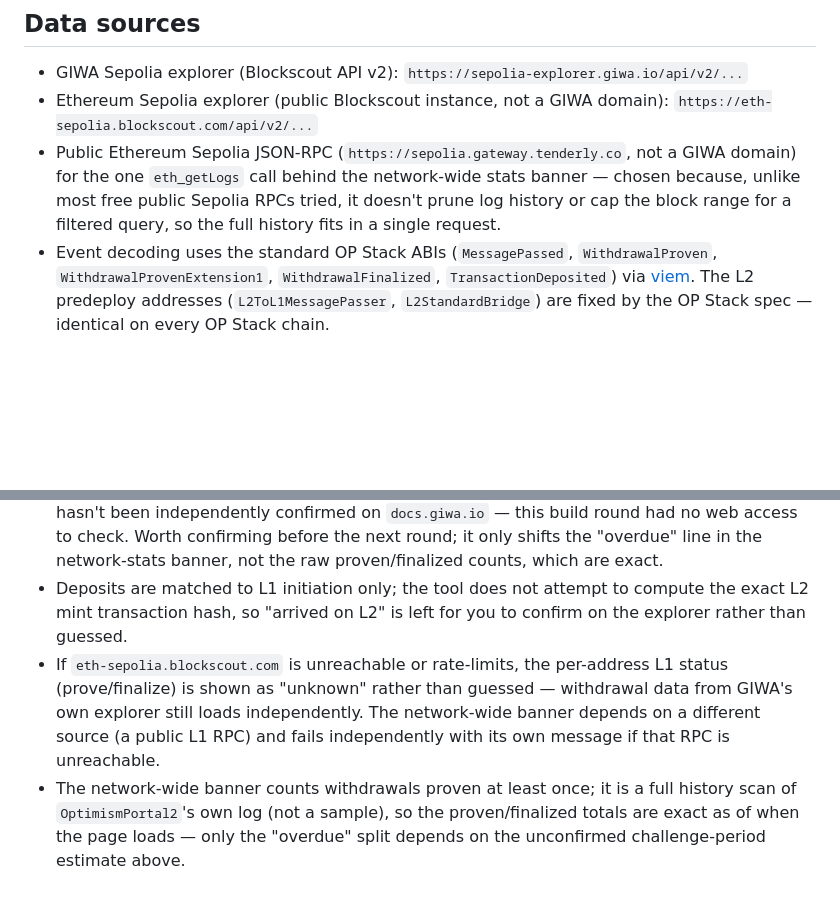
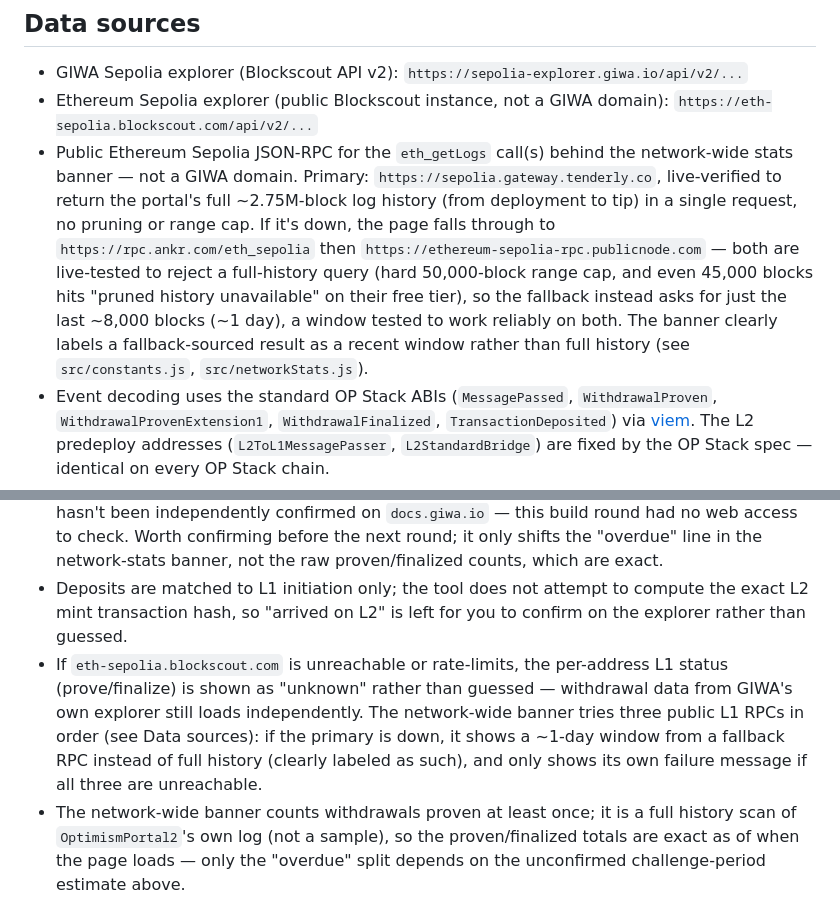
Before and after one commit to mrtarasyuks/giwa-bridge-watchdog, a Markdown page: README.md, 2 parts joined by grey strips. Drawn GitHub-style; blank space fills up the shorter version.

```diff
--- a/README.md
+++ b/README.md
@@ -29,7 +44,7 @@ No wallet connect, no signing, nothing to approve. It only reads public chain da
 
 - GIWA Sepolia explorer (Blockscout API v2): `https://sepolia-explorer.giwa.io/api/v2/...`
 - Ethereum Sepolia explorer (public Blockscout instance, not a GIWA domain): `https://eth-sepolia.blockscout.com/api/v2/...`
-- Public Ethereum Sepolia JSON-RPC (`https://sepolia.gateway.tenderly.co`, not a GIWA domain) for the one `eth_getLogs` call behind the network-wide stats banner — chosen because, unlike most free public Sepolia RPCs tried, it doesn't prune log history or cap the block range for a filtered query, so the full history fits in a single request.
+- Public Ethereum Sepolia JSON-RPC for the `eth_getLogs` call(s) behind the network-wide stats banner — not a GIWA domain. Primary: `https://sepolia.gateway.tenderly.co`, live-verified to return the portal's full ~2.75M-block log history (from deployment to tip) in a single request, no pruning or range cap. If it's down, the page falls through to `https://rpc.ankr.com/eth_sepolia` then `https://ethereum-sepolia-rpc.publicnode.com` — both are live-tested to reject a full-history query (hard 50,000-block range cap, and even 45,000 blocks hits "pruned history unavailable" on their free tier), so the fallback instead asks for just the last ~8,000 blocks (~1 day), a window tested to work reliably on both. The banner clearly labels a fallback-sourced result as a recent window rather than full history (see `src/constants.js`, `src/networkStats.js`).
 - Event decoding uses the standard OP Stack ABIs (`MessagePassed`, `WithdrawalProven`, `WithdrawalProvenExtension1`, `WithdrawalFinalized`, `TransactionDeposited`) via [viem](https://viem.sh). The L2 predeploy addresses (`L2ToL1MessagePasser`, `L2StandardBridge`) are fixed by the OP Stack spec — identical on every OP Stack chain.
 - Per-address scanning does **not** hardcode any L1 contract address: it finds relevant events by scanning the address's own L1 transactions, so it works without needing GIWA's L1 contract addresses confirmed in advance.
 - The network-wide stats banner does use one hardcoded L1 address, `OptimismPortal2` (`0x956962C34687A954e611A83619ABaA37Ce6bC78A`), because that's the only way to read network-wide events rather than one address's own history. It was supplied already checked against live on-chain data (the contract is verified on Blockscout as `OptimismPortal2`, confirmed by this build round), but has **not** been independently cross-checked by this round against the official address table on `docs.giwa.io` (no web access from this stage) — worth a final check there before citing it anywhere beyond this demo.
@@ -39,7 +54,7 @@ No wallet connect, no signing, nothing to approve. It only reads public chain da
 - It only looks at the last ~150 outgoing L2 transactions and ~80 outgoing L1 transactions per address — enough for a test wallet, not for a very high-volume one.
 - The 7-day challenge-period estimate is an approximation (see `APPROX_CHALLENGE_PERIOD_DAYS` in `src/constants.js`) based on typical OP Stack defaults. **Open question:** GIWA's exact value hasn't been independently confirmed on `docs.giwa.io` — this build round had no web access to check. Worth confirming before the next round; it only shifts the "overdue" line in the network-stats banner, not the raw proven/finalized counts, which are exact.
 - Deposits are matched to L1 initiation only; the tool does not attempt to compute the exact L2 mint transaction hash, so "arrived on L2" is left for you to confirm on the explorer rather than guessed.
-- If `eth-sepolia.blockscout.com` is unreachable or rate-limits, the per-address L1 status (prove/finalize) is shown as "unknown" rather than guessed — withdrawal data from GIWA's own explorer still loads independently. The network-wide banner depends on a different source (a public L1 RPC) and fails independently with its own message if that RPC is unreachable.
+- If `eth-sepolia.blockscout.com` is unreachable or rate-limits, the per-address L1 status (prove/finalize) is shown as "unknown" rather than guessed — withdrawal data from GIWA's own explorer still loads independently. The network-wide banner tries three public L1 RPCs in order (see Data sources): if the primary is down, it shows a ~1-day window from a fallback RPC instead of full history (clearly labeled as such), and only shows its own failure message if all three are unreachable.
 - The network-wide banner counts withdrawals proven at least once; it is a full history scan of `OptimismPortal2`'s own log (not a sample), so the proven/finalized totals are exact as of when the page loads — only the "overdue" split depends on the unconfirmed challenge-period estimate above.
 - Tested in October 2026 against real GIWA Sepolia testnet addresses, including one found via the network-wide scan that completed a full initiate→prove→finalize cycle (now the second example link on the page) — so both the "stuck" and the "done" states are demoed with real data, not samples.
 - Not affiliated with the official GIWA project. GIWA Sepolia is a testnet; mainnet and any token do not exist yet. Be careful of phishing sites using the GIWA brand.
```
Also changed, not shown: other parts of README.md (+15 -0 lines), screenshots/01-network-stats-home.png, screenshots/02-completed-cycle-example.png, screenshots/03-stuck-withdrawal-example.png, 6 other files.
